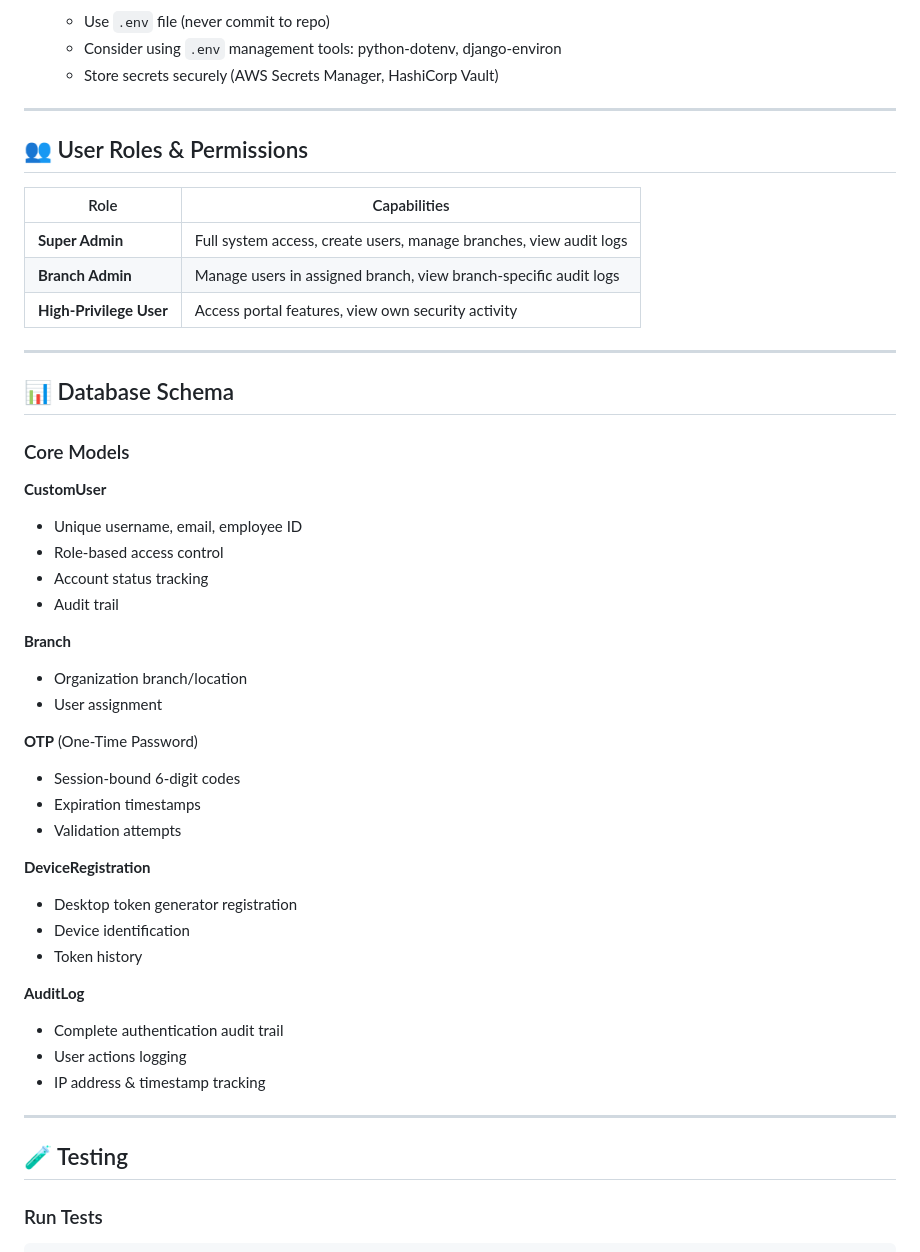
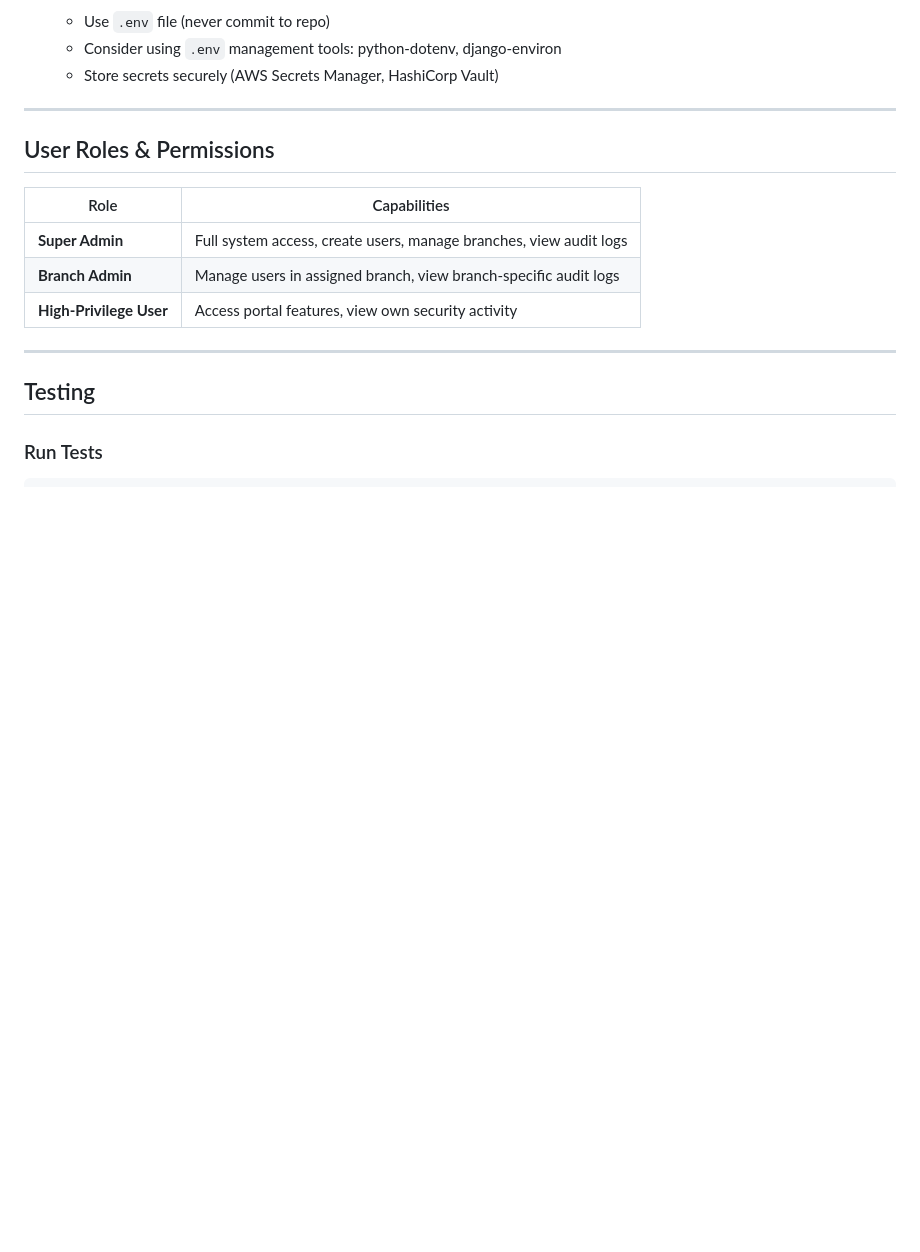
Before and after one commit to sheranjayasinghe94/NEXTGEN-SecurePortal, a Markdown page: README.md, the part around one of its changes. Rendered like a GitHub page; blank space fills up the shorter version.

````diff
--- a/README.md
+++ b/README.md
@@ -281,7 +302,7 @@ SecurePortal/
 
 ---
 
-## 👥 User Roles & Permissions
+## User Roles & Permissions
 
 | Role | Capabilities |
 |------|-------------|
@@ -291,38 +312,7 @@ SecurePortal/
 
 ---
 
-## 📊 Database Schema
-
-### Core Models
-
-**CustomUser**
-- Unique username, email, employee ID
-- Role-based access control
-- Account status tracking
-- Audit trail
-
-**Branch**
-- Organization branch/location
-- User assignment
-
-**OTP** (One-Time Password)
-- Session-bound 6-digit codes
-- Expiration timestamps
-- Validation attempts
-
-**DeviceRegistration**
-- Desktop token generator registration
-- Device identification
-- Token history
-
-**AuditLog**
-- Complete authentication audit trail
-- User actions logging
-- IP address & timestamp tracking
-
----
-
-## 🧪 Testing
+## Testing
 
 ### Run Tests
 ```bash
````
Also changed, not shown: other parts of README.md (+50 -77 lines).
